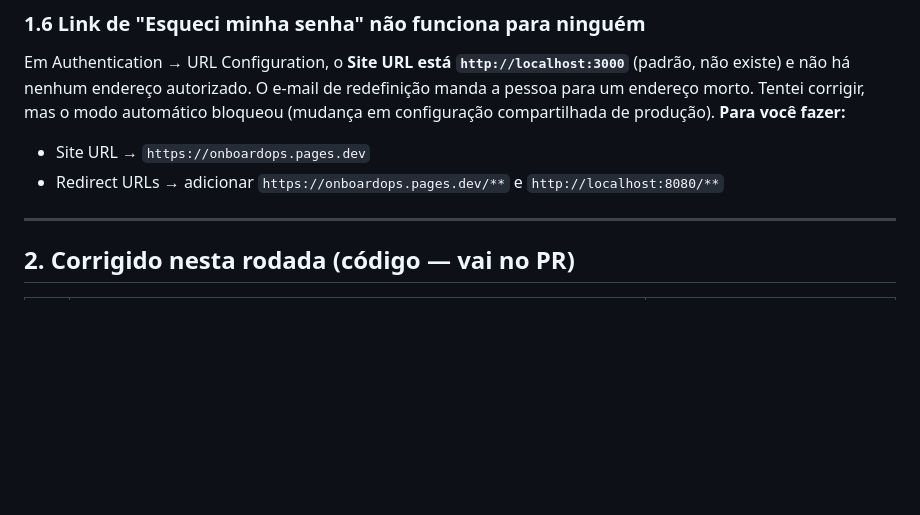
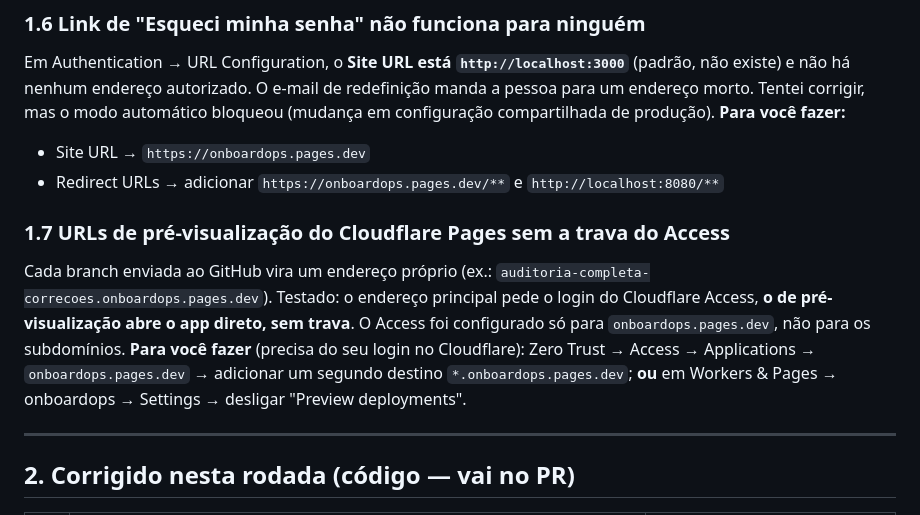
Before and after one commit to hcarvalho93/onboardops, a Markdown page: AUDITORIA.md, the part around the change. Drawn GitHub-style; blank space fills up the shorter version.

Commit message:
Auditoria: registra URLs de pre-visualizacao do Cloudflare sem trava do Access
Co-Authored-By: Claude Opus 5.5 <noreply@anthropic.com>

```diff
--- a/AUDITORIA.md
+++ b/AUDITORIA.md
@@ -48,6 +48,10 @@ Entrega (9), Comercialização (6), Estruturação (5), Pós-obra (4). Já corri
 Em Authentication → URL Configuration, o **Site URL está `http://localhost:3000`** (padrão, não existe) e não há nenhum endereço autorizado. O e-mail de redefinição manda a pessoa para um endereço morto. Tentei corrigir, mas o modo automático bloqueou (mudança em configuração compartilhada de produção). **Para você fazer:**
 - Site URL → `https://onboardops.pages.dev`
 - Redirect URLs → adicionar `https://onboardops.pages.dev/**` e `http://localhost:8080/**`
+
+### 1.7 URLs de pré-visualização do Cloudflare Pages sem a trava do Access
+Cada branch enviada ao GitHub vira um endereço próprio (ex.: `auditoria-completa-correcoes.onboardops.pages.dev`). Testado: o endereço principal pede o login do Cloudflare Access, **o de pré-visualização abre o app direto, sem trava**. O Access foi configurado só para `onboardops.pages.dev`, não para os subdomínios.
+**Para você fazer** (precisa do seu login no Cloudflare): Zero Trust → Access → Applications → `onboardops.pages.dev` → adicionar um segundo destino `*.onboardops.pages.dev`; **ou** em Workers & Pages → onboardops → Settings → desligar "Preview deployments".
 
 ---
 
```
Also changed, not shown: PENDENCIAS.md (+1 -0 lines).
